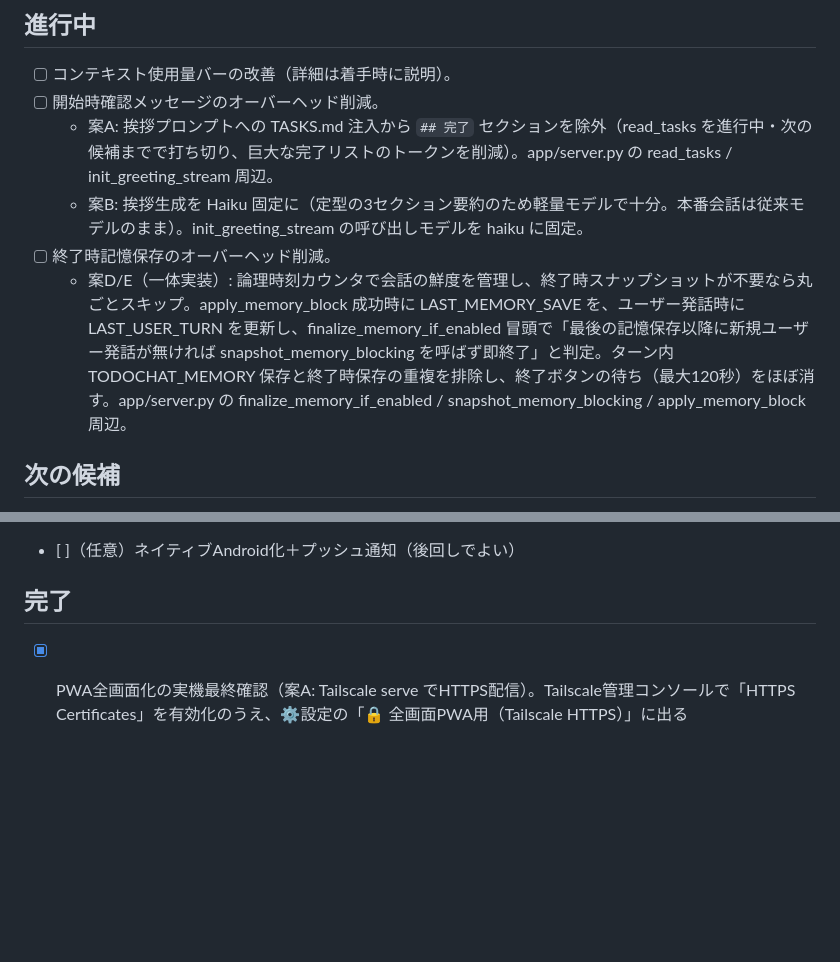
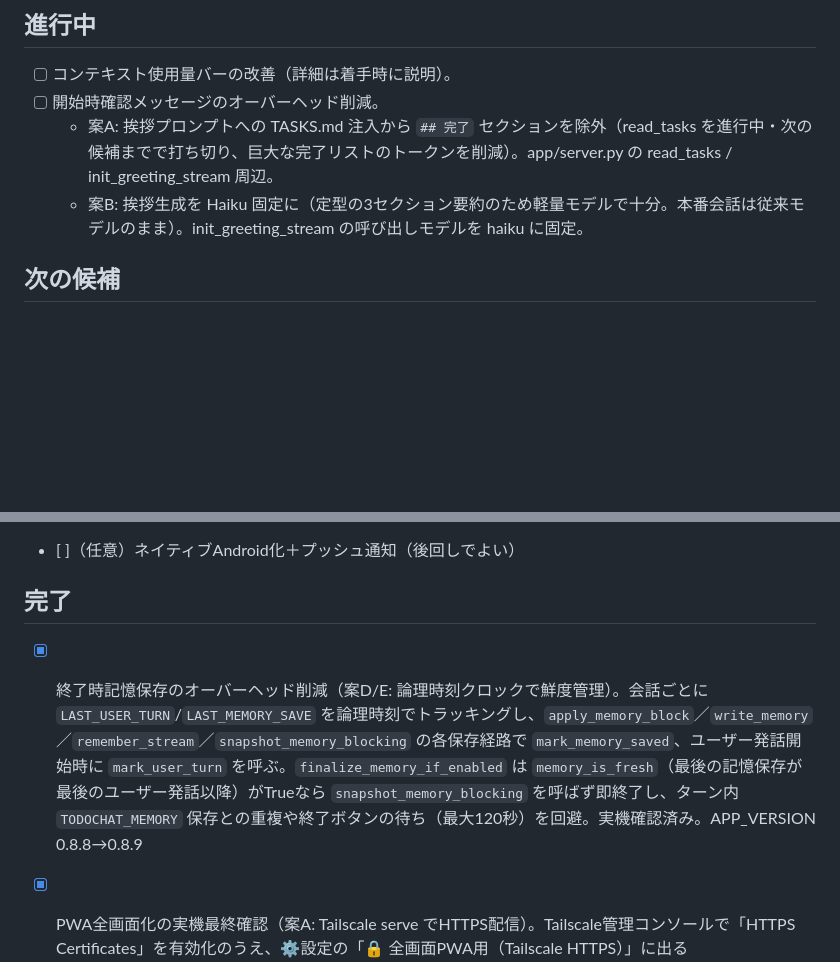
Before and after one commit to BarkMoon/ToDoChat, a Markdown page: TASKS.md, 2 parts joined by grey strips. Drawn GitHub-style; blank space fills up the shorter version.

Commit message:
TASKS.mdを更新（終了時記憶保存のオーバーヘッド削減を完了へ移動）。 (Claude Sonnet 5)

```diff
--- a/TASKS.md
+++ b/TASKS.md
@@ -5,15 +5,13 @@
 - [ ] 開始時確認メッセージのオーバーヘッド削減。
   - 案A: 挨拶プロンプトへの TASKS.md 注入から `## 完了` セクションを除外（read_tasks を進行中・次の候補までで打ち切り、巨大な完了リストのトークンを削減）。app/server.py の read_tasks / init_greeting_stream 周辺。
   - 案B: 挨拶生成を Haiku 固定に（定型の3セクション要約のため軽量モデルで十分。本番会話は従来モデルのまま）。init_greeting_stream の呼び出しモデルを haiku に固定。
-- [ ] 終了時記憶保存のオーバーヘッド削減。
-  - 案D/E（一体実装）: 論理時刻カウンタで会話の鮮度を管理し、終了時スナップショットが不要なら丸ごとスキップ。apply_memory_block 成功時に LAST_MEMORY_SAVE を、ユーザー発話時に LAST_USER_TURN を更新し、finalize_memory_if_enabled 冒頭で「最後の記憶保存以降に新規ユーザー発話が無ければ snapshot_memory_blocking を呼ばず即終了」と判定。ターン内 TODOCHAT_MEMORY 保存と終了時保存の重複を排除し、終了ボタンの待ち（最大120秒）をほぼ消す。app/server.py の finalize_memory_if_enabled / snapshot_memory_blocking / apply_memory_block 周辺。
-
 ## 次の候補
 （リモート接続ロードマップ。ステップ①HOST可変化・同一WiFi疎通は「LAN接続をデフォルト化」等で完了済み。②トークン認証も完了。本命の接続経路はTailscale、ポート開放/公開トンネルは非推奨）
 - [ ] Tailscale serve 経由アクセスのトークン認証（厳密案）。serve はTLS終端後に `127.0.0.1` からプロキシするため、現状 `_authenticate()` のloopback無条件許可でトークン認証がバイパスされる（＝tailnet参加端末なら誰でも到達可という割り切りで現在は運用）。より厳密にするなら、serve が付与するヘッダ（`Tailscale-User-Login` 等）の有無で「serveプロキシ経由リクエスト」を判定し、その場合はloopback免除を外してトークン（またはTailscaleユーザーID）を要求する。`app/server.py` の `_client_is_loopback()`／`_authenticate()` 周辺。
 - [ ]（任意）ネイティブAndroid化＋プッシュ通知（後回しでよい）
 
 ## 完了
+- [x] 終了時記憶保存のオーバーヘッド削減（案D/E: 論理時刻クロックで鮮度管理）。会話ごとに `LAST_USER_TURN`/`LAST_MEMORY_SAVE` を論理時刻でトラッキングし、`apply_memory_block`／`write_memory`／`remember_stream`／`snapshot_memory_blocking` の各保存経路で `mark_memory_saved`、ユーザー発話開始時に `mark_user_turn` を呼ぶ。`finalize_memory_if_enabled` は `memory_is_fresh`（最後の記憶保存が最後のユーザー発話以降）がTrueなら `snapshot_memory_blocking` を呼ばず即終了し、ターン内 `TODOCHAT_MEMORY` 保存との重複や終了ボタンの待ち（最大120秒）を回避。実機確認済み。APP_VERSION 0.8.8→0.8.9
 - [x] PWA全画面化の実機最終確認（案A: Tailscale serve でHTTPS配信）。Tailscale管理コンソールで「HTTPS Certificates」を有効化のうえ、⚙️設定の「🔒 全画面PWA用（Tailscale HTTPS）」に出る `https://desktop-41gnrgo.tail0a7381.ts.net/` をAndroidで開き、ホーム画面追加が全画面（standalone）表示になることを実機で確認済み。
 - [x] PWA全画面化のためのTailscale HTTPS配信（案A: `tailscale serve`）。`server.py` に `_ts_dns_name()`（`tailscale status --json` の `Self.DNSName` をUTF-8明示デコードで取得・キャッシュ）、`tailscale_serve_url()`（LANモード時に `https://<MagicDNS名>/` を返す。serveはTLS終端後に127.0.0.1からプロキシ＝loopback信頼でトークン不要のため `?token=` を付けない）、`_ensure_tailscale_serve()`（起動時にLANモードなら別スレッドでベストエフォート実行。`_serve_already_fronts_port()` の読取りチェックで既設定なら即スキップ＝毎起動の再ブロック回避、未設定時のみ `tailscale serve --bg --https=443 http://127.0.0.1:PORT` を時間上限付きで試行）を追加。Tailscale実行ファイル探索を `_TS_EXES` に共通化。`list_projects`/`regenerate_token` の応答と起動時コンソールに `tailscale_serve_url` を追加。`index.html` の⚙️設定に「🔒 全画面PWA用（Tailscale HTTPS）」枠（URL＋QR・トークン不要の注記）を追加、`renderQrBlock()` にラベル引数を追加。実機のMagicDNS名 `desktop-41gnrgo.tail0a7381.ts.net` の検出・serve URL生成・両API応答への反映を検証済み（cp932デコード事故を修正）。※実際のHTTPS疎通＝全画面表示は管理コンソールでHTTPS Certificates有効化後に確認（進行中タスク参照）。トークン認証の厳密化は将来タスクへ。APP_VERSION 0.8.5→0.8.6
 - [x] PWA基盤の追加（ホーム画面追加対応）。`app/manifest.webmanifest`（name/short_name/display=standalone/theme・background色/icons）と `app/sw.js`（最小のfetchパススルーSW）、`app/icons/{icon-192,512,180}.png`（stdlibのzlib+structで生成、生成器 `app/gen_icons.py`）を追加。`server.py` の `do_GET` に `/manifest.webmanifest`・`/sw.js`（ルート配信でスコープ確保）・`/icons/*.png` のルートと `_send_static()` を追加（パストラバーサル防御あり）。`index.html` にPWA用meta（theme-color・apple-mobile-web-app-*・manifest・apple-touch-icon）＋`viewport-fit=cover`＋SW登録スクリプトを追加。HTTP経由でE2E検証済み（全ルート正常・PNGシグネチャ/寸法正常・トラバーサル防御OK）。Android実機でホーム画面追加を確認（※全画面化は別タスク＝要HTTPS）。APP_VERSION 0.8.4→0.8.5
```
